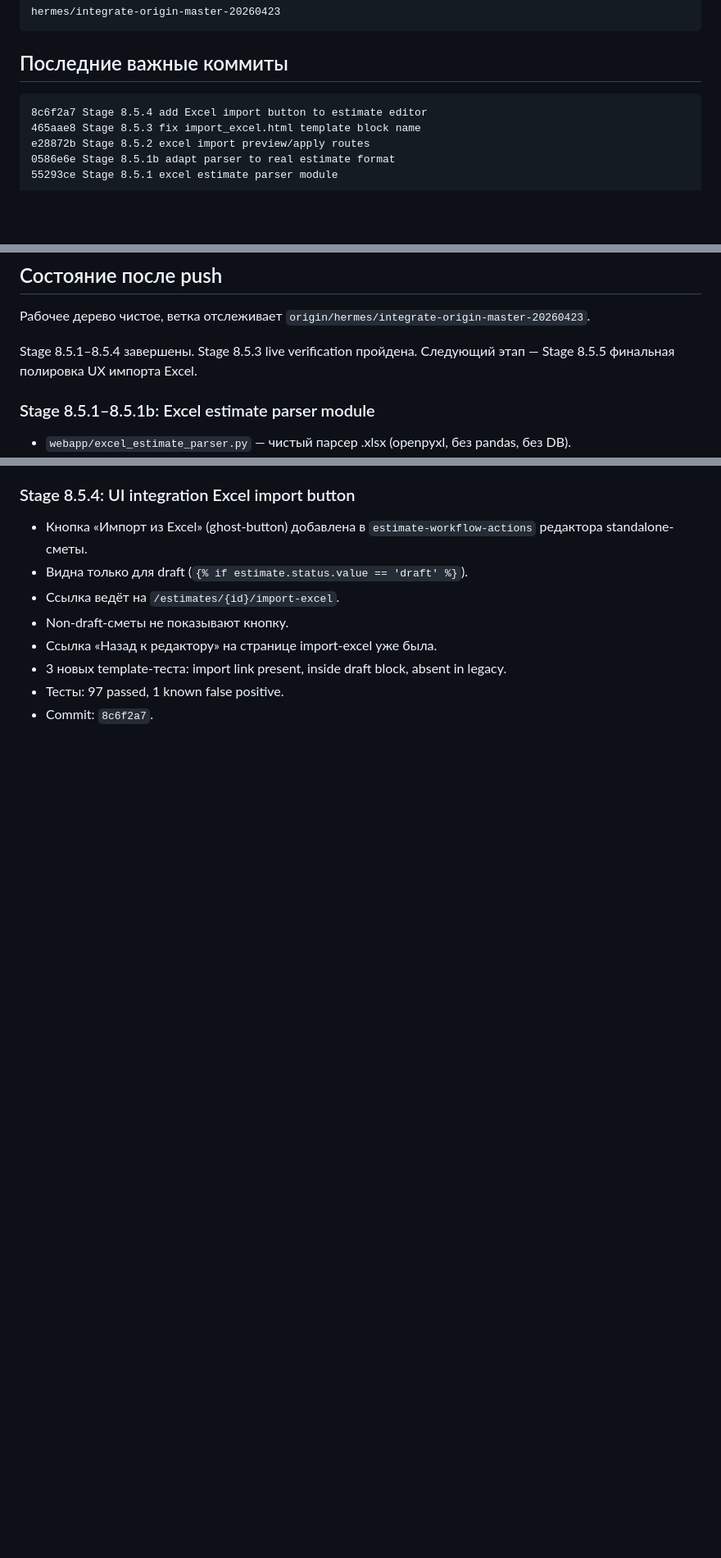
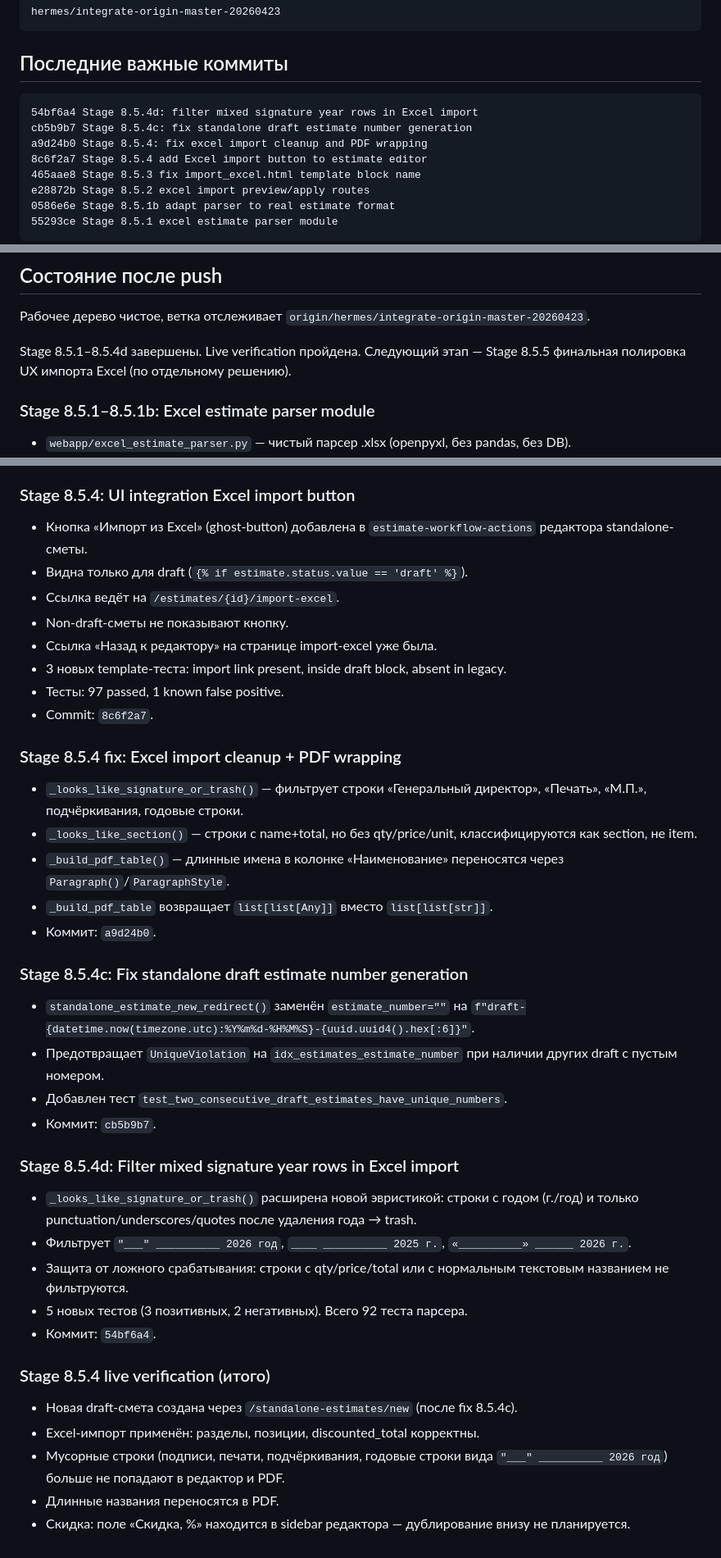
Before and after one commit to Gorodokspb/-, a Markdown page: handoff_to_hermes/01_CURRENT_STATUS.md, 3 parts joined by grey strips. Shown at 82% size. GitHub-like rendering; blank space fills up the shorter version.

Commit message:
Document Stage 8.5.4 Excel import completion

````diff
--- a/handoff_to_hermes/01_CURRENT_STATUS.md
+++ b/handoff_to_hermes/01_CURRENT_STATUS.md
@@ -7,6 +7,9 @@ hermes/integrate-origin-master-20260423
 
 ## Последние важные коммиты
 ```text
+54bf6a4 Stage 8.5.4d: filter mixed signature year rows in Excel import
+cb5b9b7 Stage 8.5.4c: fix standalone draft estimate number generation
+a9d24b0 Stage 8.5.4: fix excel import cleanup and PDF wrapping
 8c6f2a7 Stage 8.5.4 add Excel import button to estimate editor
 465aae8 Stage 8.5.3 fix import_excel.html template block name
 e28872b Stage 8.5.2 excel import preview/apply routes
@@ -118,8 +121,8 @@ e28872b Stage 8.5.2 excel import preview/apply routes
 ## Состояние после push
 Рабочее дерево чистое, ветка отслеживает `origin/hermes/integrate-origin-master-20260423`.
 
-Stage 8.5.1–8.5.4 завершены. Stage 8.5.3 live verification пройдена.
-Следующий этап — Stage 8.5.5 финальная полировка UX импорта Excel.
+Stage 8.5.1–8.5.4d завершены. Live verification пройдена.
+Следующий этап — Stage 8.5.5 финальная полировка UX импорта Excel (по отдельному решению).
 
 ### Stage 8.5.1–8.5.1b: Excel estimate parser module
 - `webapp/excel_estimate_parser.py` — чистый парсер .xlsx (openpyxl, без pandas, без DB).
@@ -164,3 +167,30 @@ Stage 8.5.1–8.5.4 завершены. Stage 8.5.3 live verification пройд
 - 3 новых template-теста: import link present, inside draft block, absent in legacy.
 - Тесты: 97 passed, 1 known false positive.
 - Commit: `8c6f2a7`.
+
+### Stage 8.5.4 fix: Excel import cleanup + PDF wrapping
+- `_looks_like_signature_or_trash()` — фильтрует строки «Генеральный директор», «Печать», «М.П.», подчёркивания, годовые строки.
+- `_looks_like_section()` — строки с name+total, но без qty/price/unit, классифицируются как section, не item.
+- `_build_pdf_table()` — длинные имена в колонке «Наименование» переносятся через `Paragraph()`/`ParagraphStyle`.
+- `_build_pdf_table` возвращает `list[list[Any]]` вместо `list[list[str]]`.
+- Коммит: `a9d24b0`.
+
+### Stage 8.5.4c: Fix standalone draft estimate number generation
+- `standalone_estimate_new_redirect()` заменён `estimate_number=""` на `f"draft-{datetime.now(timezone.utc):%Y%m%d-%H%M%S}-{uuid.uuid4().hex[:6]}"`.
+- Предотвращает `UniqueViolation` на `idx_estimates_estimate_number` при наличии других draft с пустым номером.
+- Добавлен тест `test_two_consecutive_draft_estimates_have_unique_numbers`.
+- Коммит: `cb5b9b7`.
+
+### Stage 8.5.4d: Filter mixed signature year rows in Excel import
+- `_looks_like_signature_or_trash()` расширена новой эвристикой: строки с годом (г./год) и только punctuation/underscores/quotes после удаления года → trash.
+- Фильтрует `"___" __________ 2026 год`, `____ __________ 2025 г.`, `«__________» ______ 2026 г.`.
+- Защита от ложного срабатывания: строки с qty/price/total или с нормальным текстовым названием не фильтруются.
+- 5 новых тестов (3 позитивных, 2 негативных). Всего 92 теста парсера.
+- Коммит: `54bf6a4`.
+
+### Stage 8.5.4 live verification (итого)
+- Новая draft-смета создана через `/standalone-estimates/new` (после fix 8.5.4c).
+- Excel-импорт применён: разделы, позиции, discounted_total корректны.
+- Мусорные строки (подписи, печати, подчёркивания, годовые строки вида `"___" __________ 2026 год`) больше не попадают в редактор и PDF.
+- Длинные названия переносятся в PDF.
+- Скидка: поле «Скидка, %» находится в sidebar редактора — дублирование внизу не планируется.
````
Also changed, not shown: handoff_to_hermes/07_NEXT_STEPS.md (+21 -2 lines), handoff_to_hermes/CHANGELOG.md (+21 -0 lines).
